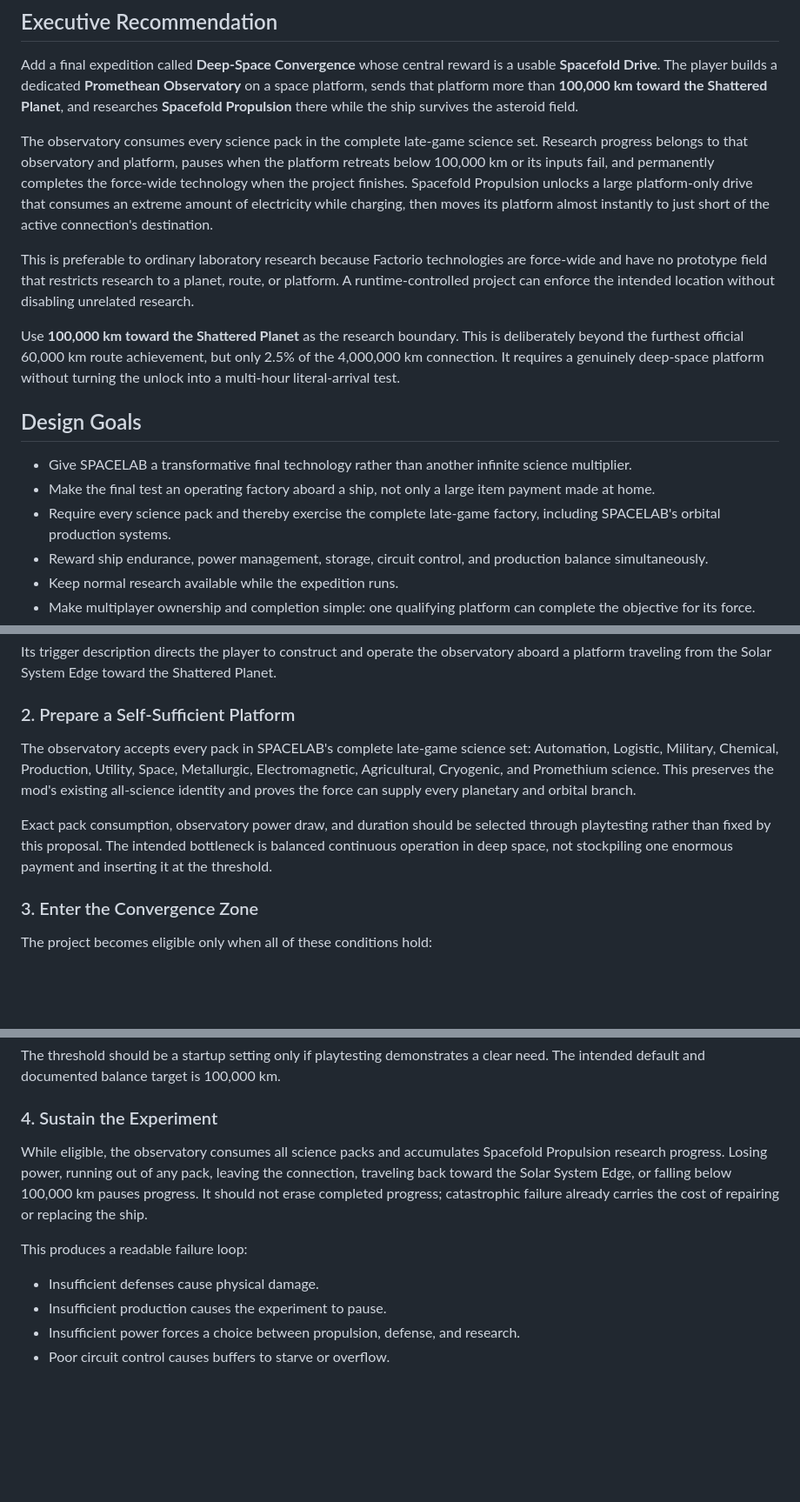
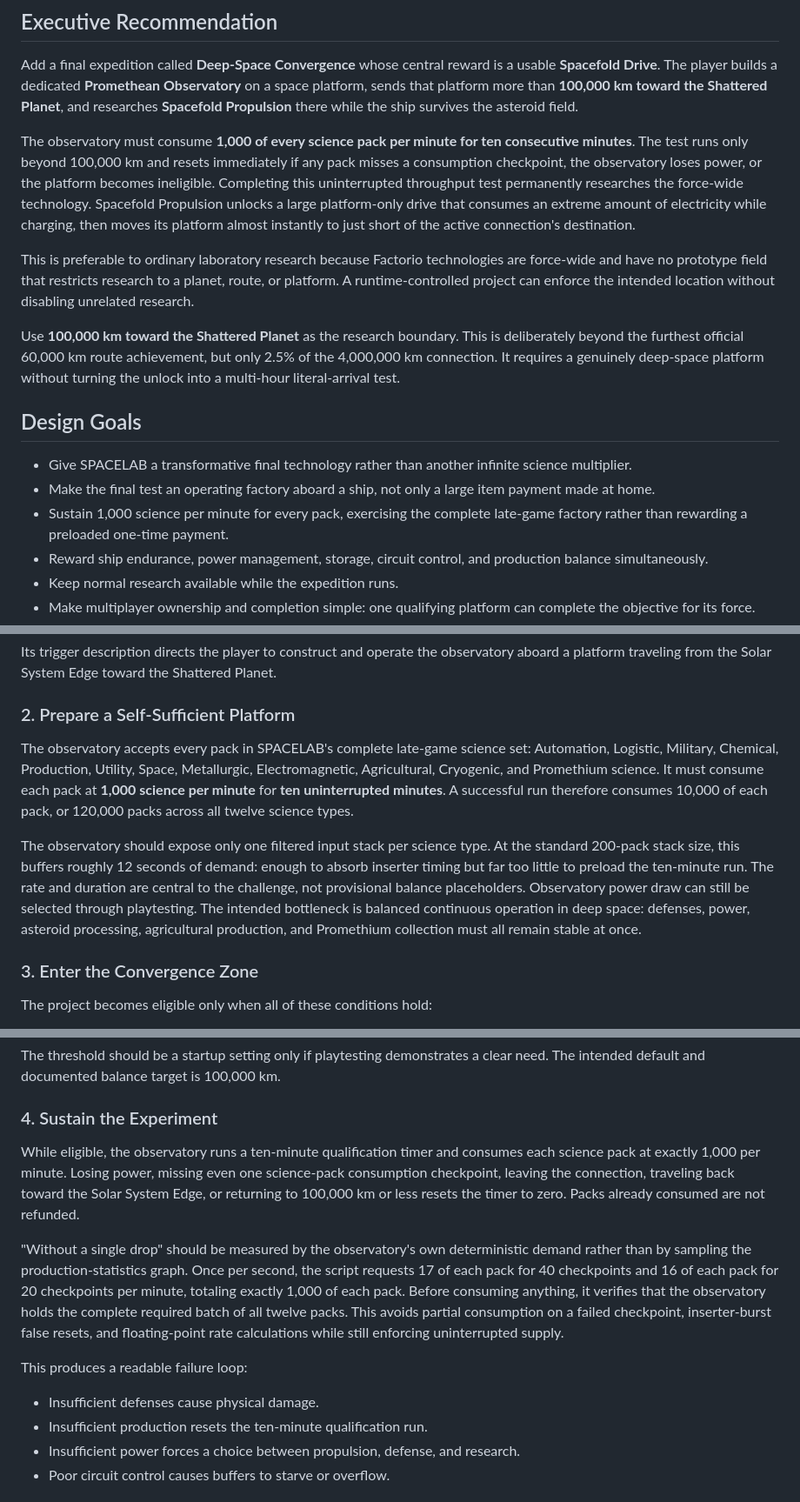
Before and after one commit to megaboich/factorio-beyond-the-edge, a Markdown page: FINAL_GAME_PROPOSAL.md, 3 parts joined by grey strips. Shown at 87% size. GitHub-like rendering; blank space fills up the shorter version.

```diff
--- a/FINAL_GAME_PROPOSAL.md
+++ b/FINAL_GAME_PROPOSAL.md
@@ -6,7 +6,7 @@
 
 Add a final expedition called **Deep-Space Convergence** whose central reward is a usable **Spacefold Drive**. The player builds a dedicated **Promethean Observatory** on a space platform, sends that platform more than **100,000 km toward the Shattered Planet**, and researches **Spacefold Propulsion** there while the ship survives the asteroid field.
 
-The observatory consumes every science pack in the complete late-game science set. Research progress belongs to that observatory and platform, pauses when the platform retreats below 100,000 km or its inputs fail, and permanently completes the force-wide technology when the project finishes. Spacefold Propulsion unlocks a large platform-only drive that consumes an extreme amount of electricity while charging, then moves its platform almost instantly to just short of the active connection's destination.
+The observatory must consume **1,000 of every science pack per minute for ten consecutive minutes**. The test runs only beyond 100,000 km and resets immediately if any pack misses a consumption checkpoint, the observatory loses power, or the platform becomes ineligible. Completing this uninterrupted throughput test permanently researches the force-wide technology. Spacefold Propulsion unlocks a large platform-only drive that consumes an extreme amount of electricity while charging, then moves its platform almost instantly to just short of the active connection's destination.
 
 This is preferable to ordinary laboratory research because Factorio technologies are force-wide and have no prototype field that restricts research to a planet, route, or platform. A runtime-controlled project can enforce the intended location without disabling unrelated research.
 
@@ -16,7 +16,7 @@ Use **100,000 km toward the Shattered Planet** as the research boundary. This is
 
 - Give SPACELAB a transformative final technology rather than another infinite science multiplier.
 - Make the final test an operating factory aboard a ship, not only a large item payment made at home.
-- Require every science pack and thereby exercise the complete late-game factory, including SPACELAB's orbital production systems.
+- Sustain 1,000 science per minute for every pack, exercising the complete late-game factory rather than rewarding a preloaded one-time payment.
 - Reward ship endurance, power management, storage, circuit control, and production balance simultaneously.
 - Keep normal research available while the expedition runs.
 - Make multiplayer ownership and completion simple: one qualifying platform can complete the objective for its force.
@@ -41,9 +41,9 @@ Its trigger description directs the player to construct and operate the observat
 
 ### 2. Prepare a Self-Sufficient Platform
 
-The observatory accepts every pack in SPACELAB's complete late-game science set: Automation, Logistic, Military, Chemical, Production, Utility, Space, Metallurgic, Electromagnetic, Agricultural, Cryogenic, and Promethium science. This preserves the mod's existing all-science identity and proves the force can supply every planetary and orbital branch.
+The observatory accepts every pack in SPACELAB's complete late-game science set: Automation, Logistic, Military, Chemical, Production, Utility, Space, Metallurgic, Electromagnetic, Agricultural, Cryogenic, and Promethium science. It must consume each pack at **1,000 science per minute** for **ten uninterrupted minutes**. A successful run therefore consumes 10,000 of each pack, or 120,000 packs across all twelve science types.
 
-Exact pack consumption, observatory power draw, and duration should be selected through playtesting rather than fixed by this proposal. The intended bottleneck is balanced continuous operation in deep space, not stockpiling one enormous payment and inserting it at the threshold.
+The observatory should expose only one filtered input stack per science type. At the standard 200-pack stack size, this buffers roughly 12 seconds of demand: enough to absorb inserter timing but far too little to preload the ten-minute run. The rate and duration are central to the challenge, not provisional balance placeholders. Observatory power draw can still be selected through playtesting. The intended bottleneck is balanced continuous operation in deep space: defenses, power, asteroid processing, agricultural production, and Promethium collection must all remain stable at once.
 
 ### 3. Enter the Convergence Zone
 
@@ -58,12 +58,14 @@ The threshold should be a startup setting only if playtesting demonstrates a cle
 
 ### 4. Sustain the Experiment
 
-While eligible, the observatory consumes all science packs and accumulates Spacefold Propulsion research progress. Losing power, running out of any pack, leaving the connection, traveling back toward the Solar System Edge, or falling below 100,000 km pauses progress. It should not erase completed progress; catastrophic failure already carries the cost of repairing or replacing the ship.
+While eligible, the observatory runs a ten-minute qualification timer and consumes each science pack at exactly 1,000 per minute. Losing power, missing even one science-pack consumption checkpoint, leaving the connection, traveling back toward the Solar System Edge, or returning to 100,000 km or less resets the timer to zero. Packs already consumed are not refunded.
+
+"Without a single drop" should be measured by the observatory's own deterministic demand rather than by sampling the production-statistics graph. Once per second, the script requests 17 of each pack for 40 checkpoints and 16 of each pack for 20 checkpoints per minute, totaling exactly 1,000 of each pack. Before consuming anything, it verifies that the observatory holds the complete required batch of all twelve packs. This avoids partial consumption on a failed checkpoint, inserter-burst false resets, and floating-point rate calculations while still enforcing uninterrupted supply.
 
 This produces a readable failure loop:
 
 - Insufficient defenses cause physical damage.
-- Insufficient production causes the experiment to pause.
+- Insufficient production resets the ten-minute qualification run.
 - Insufficient power forces a choice between propulsion, defense, and research.
 - Poor circuit control causes buffers to starve or overflow.
 
```
Also changed, not shown: other parts of FINAL_GAME_PROPOSAL.md (+23 -11 lines).
